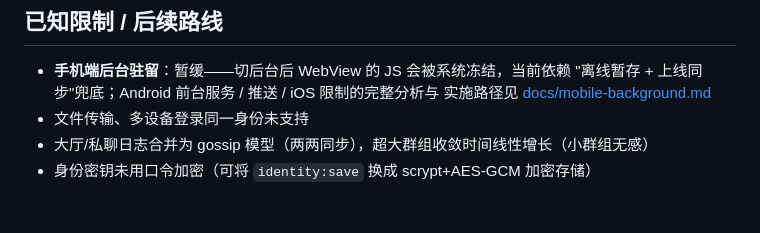
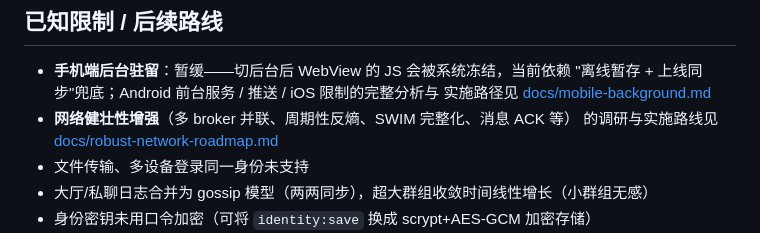
Before and after one commit to rogerhik999-arch/OrayChat, a Markdown page: README.md, the part around the change. Drawn GitHub-style; blank space fills up the shorter version.

Commit message:
docs: 分布式通讯网络健壮性调研与本项目应用路线（robust-network-roadmap）

```diff
--- a/README.md
+++ b/README.md
@@ -167,6 +167,8 @@ npm run check:services   # 公共服务连通性探测（STUN Binding / TURN All
 - **手机端后台驻留**：暂缓——切后台后 WebView 的 JS 会被系统冻结，当前依赖
   "离线暂存 + 上线同步"兜底；Android 前台服务 / 推送 / iOS 限制的完整分析与
   实施路径见 [docs/mobile-background.md](docs/mobile-background.md)
+- **网络健壮性增强**（多 broker 并联、周期性反熵、SWIM 完整化、消息 ACK 等）
+  的调研与实施路线见 [docs/robust-network-roadmap.md](docs/robust-network-roadmap.md)
 - 文件传输、多设备登录同一身份未支持
 - 大厅/私聊日志合并为 gossip 模型（两两同步），超大群组收敛时间线性增长（小群组无感）
 - 身份密钥未用口令加密（可将 `identity:save` 换成 scrypt+AES-GCM 加密存储）
```
Also changed, not shown: docs/robust-network-roadmap.md (added, +88 -0 lines).
